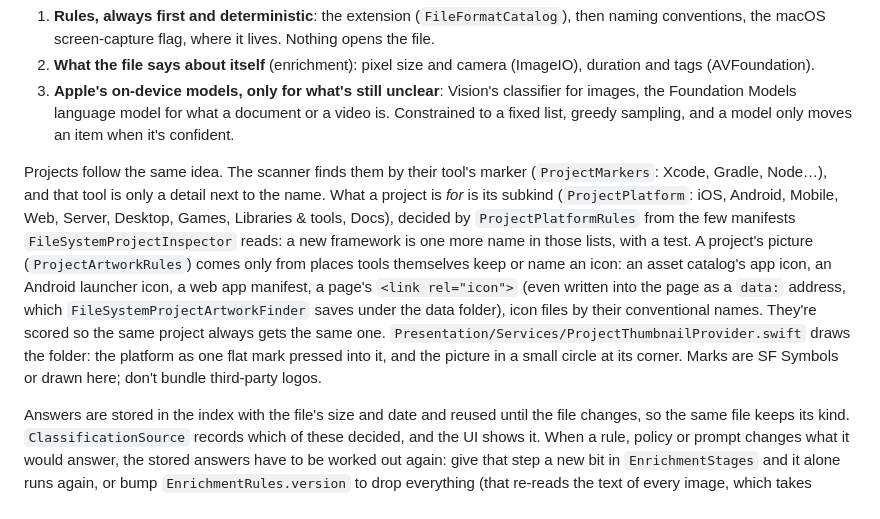
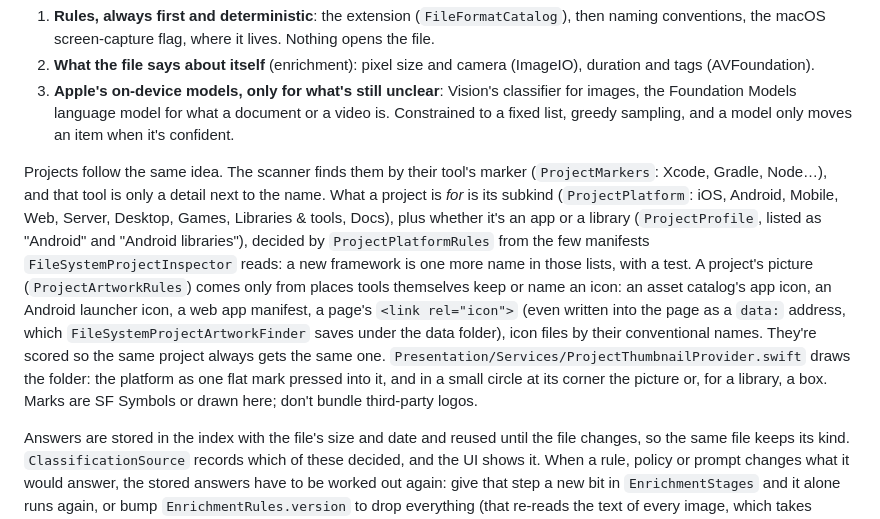
Before and after one commit to fredy-mederos/vibe_finder, a Markdown page: CLAUDE.md, the part around the change. Rendered like a GitHub page.

```diff
--- a/CLAUDE.md
+++ b/CLAUDE.md
@@ -50,6 +50,7 @@ SOLID, concretely:
 Projects follow the same idea. The scanner finds them by their tool's marker (`ProjectMarkers`:
 Xcode, Gradle, Node…), and that tool is only a detail next to the name. What a project is *for* is
 its subkind (`ProjectPlatform`: iOS, Android, Mobile, Web, Server, Desktop, Games, Libraries & tools, Docs),
+plus whether it's an app or a library (`ProjectProfile`, listed as "Android" and "Android libraries"),
 decided by `ProjectPlatformRules` from the few manifests `FileSystemProjectInspector` reads: a new
 framework is one more name in those lists, with a test. A project's picture (`ProjectArtworkRules`)
 comes only from places tools themselves keep or name an icon: an asset catalog's app icon, an Android
@@ -57,8 +58,8 @@ launcher icon, a web app manifest, a page's `<link rel="icon">` (even written in
 `data:` address, which `FileSystemProjectArtworkFinder` saves under the data folder), icon files by
 their conventional names. They're scored so the same project always gets the same one.
 `Presentation/Services/ProjectThumbnailProvider.swift` draws the folder: the platform as one flat
-mark pressed into it, and the picture in a small circle at its corner. Marks are SF Symbols or drawn
-here; don't bundle third-party logos.
+mark pressed into it, and in a small circle at its corner the picture or, for a library, a box. Marks
+are SF Symbols or drawn here; don't bundle third-party logos.
 
 Answers are stored in the index with the file's size and date and reused until the file changes, so
 the same file keeps its kind. `ClassificationSource` records which of these decided, and the UI shows
```
Also changed, not shown: README.md (+5 -2 lines), screenshots/projects.png, 8 other files.
